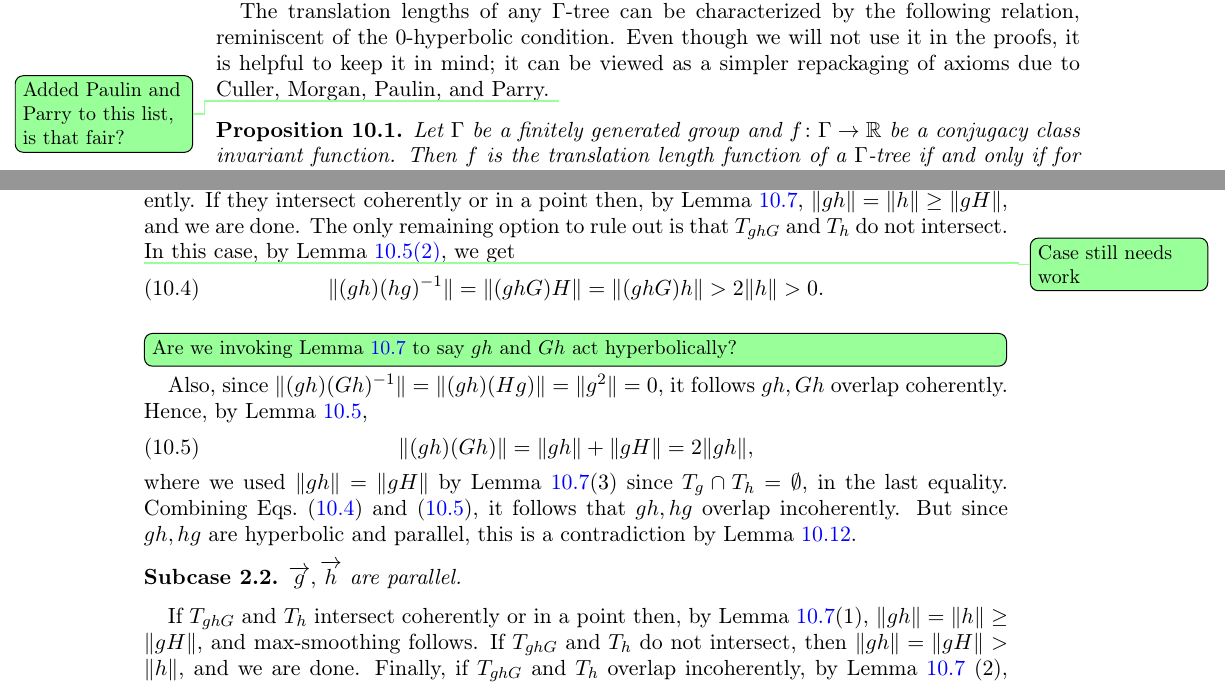
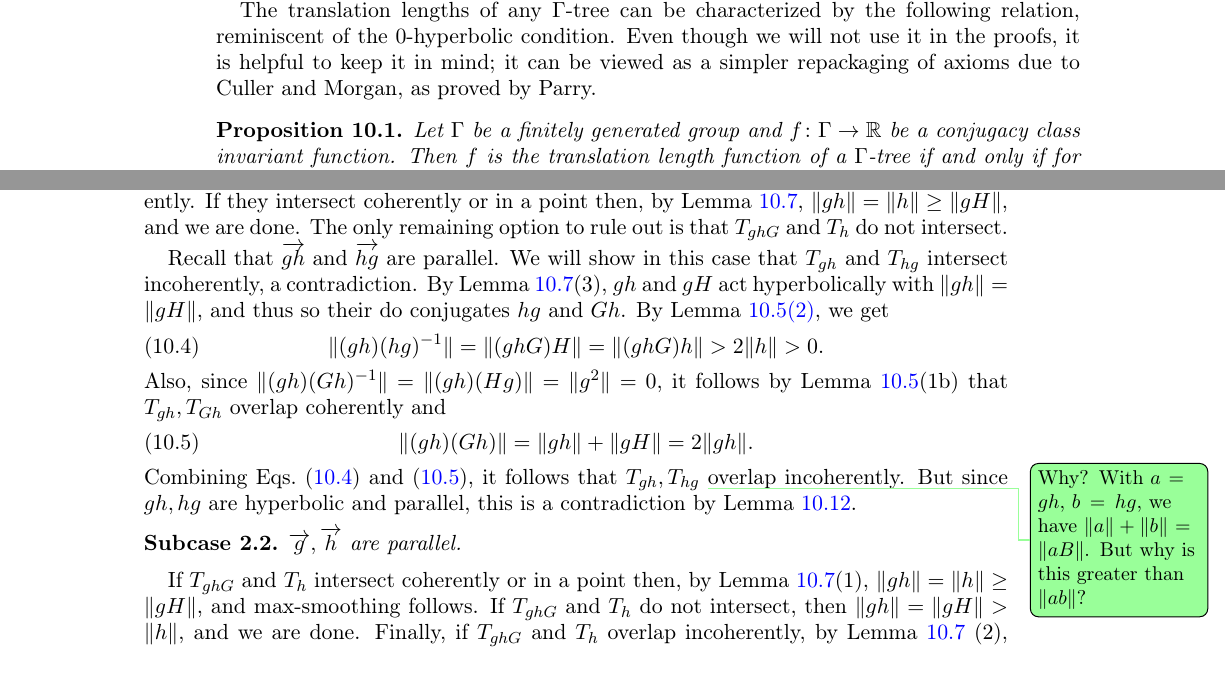
Before and after one commit to dpthurst/Currents-and-intersections, a LaTeX paper (Intersections.tex, which reads skora.tex): two parts of pages 78 and 85 of 100, joined at a grey line, cut so that both start at the same text. Compiled offline with pdfLaTeX.

Commit message:
Skora: Joint edits and confusion

```diff
--- a/skora.tex
+++ b/skora.tex
@@ -70,9 +70,8 @@ case we call $T_g$ the \emph{axis} of $g$.
 
 The translation lengths of any $\Gamma$-tree can be characterized by the following relation, reminiscent of the $0$-hyperbolic condition.
 Even though we will not use it in the proofs, it is helpful to keep it in mind;
-it can be viewed as a simpler repackaging of axioms due to Culler,
-Morgan, Paulin, and Parry.
-\DPTtodo{Added Paulin and Parry to this list, is that fair?}
+it can be viewed as a simpler repackaging of axioms due to Culler and
+Morgan, as proved by Parry.
 
 \begin{proposition}
 \label{prop:max_twice}
@@ -587,25 +592,30 @@ cannot intersect incoherently. If they intersect coherently or in a
 point then, by Lemma~\ref{lem:pau_ell_hyp}, $\| gh \| = \|h\|\geq \|gH\|$, and we
 are done. The only remaining option to rule out is that $T_{ghG}$ and
 $T_{h}$ do not intersect.
-\DPTtodo{Case still needs work}
-% Then by Lemma 10.7 $gh$ and $gH$ act hyperbolically (and thus so
-% do conjugates $hg$ and $Gh$)
-In this case, by
+
+Recall that $\ora{gh}$ and $\ora{hg}$ are parallel. We will show in
+this case that
+$T_{gh}$ and $T_{hg}$ intersect incoherently, a contradiction.
+By Lemma~\ref{lem:pau_ell_hyp}(3), $gh$ and $gH$ act
+hyperbolically with $\norm{gh} = \norm{gH}$, and thus so their
+do conjugates $hg$ and $Gh$.
+By
 Lemma~\ref{lem:foundation_trees}\ref{item:tree-disjoint}, we get
 \begin{equation}
 \| (gh)(hg)^{-1}\| = \| (ghG)H \| = \| (ghG)h \| >2\|h\|>0.
 \label{eq:intermediate0}
 \end{equation}
-\DPTtodo[inline]{Are we invoking Lemma~\ref{lem:pau_ell_hyp} to say
-  $gh$ and $Gh$ act hyperbolically?}
-Also, since $\| (gh)(Gh)^{-1}\| = \|(gh)(Hg)\| = \|g^2\| =0$, it follows $gh, Gh$ overlap coherently.
-Hence, by Lemma~\ref{lem:foundation_trees},
+Also, since $\| (gh)(Gh)^{-1}\| = \|(gh)(Hg)\| = \|g^2\| =0$, it
+follows by Lemma~\ref{lem:foundation_trees}(1b) that $T_{gh}, T_{Gh}$ overlap
+coherently and
 \begin{equation}
-  \|(gh)(Gh)\| = \| gh\| +\| gH\|=2\|gh\|,
+  \|(gh)(Gh)\| = \| gh\| +\| gH\|=2\|gh\|.
 \label{eq:intermediate}
 \end{equation}
-where we used $\|gh\| = \| gH\|$ by Lemma~\ref{lem:pau_ell_hyp}(3) since $T_g \cap T_h = \emptyset$, in the last equality.
-Combining  Eqs.~\eqref{eq:intermediate0} and~\eqref{eq:intermediate}, it follows that $gh,hg$ overlap incoherently. But since $gh,hg$ are hyperbolic and parallel, this is a contradiction by Lemma~\ref{lem:parallel-incoherent}.
+Combining  Eqs.~\eqref{eq:intermediate0} and~\eqref{eq:intermediate},
+it follows that $T_{gh},T_{hg}$ \DPTtodo{Why? With $a = gh$, $b = hg$,
+  we have $\|a\| + \|b\| = \|aB\|$. But why is this greater than $\|ab\|$?}
+overlap incoherently. But since $gh,hg$ are hyperbolic and parallel, this is a contradiction by Lemma~\ref{lem:parallel-incoherent}.
 \begin{subcase} $\ora{g},\ora{h}$ are parallel. \end{subcase}
 
 If $T_{ghG}$ and $T_{h}$ intersect coherently or in a
```
Also changed, not shown: skora.tex (22 more changed lines).
